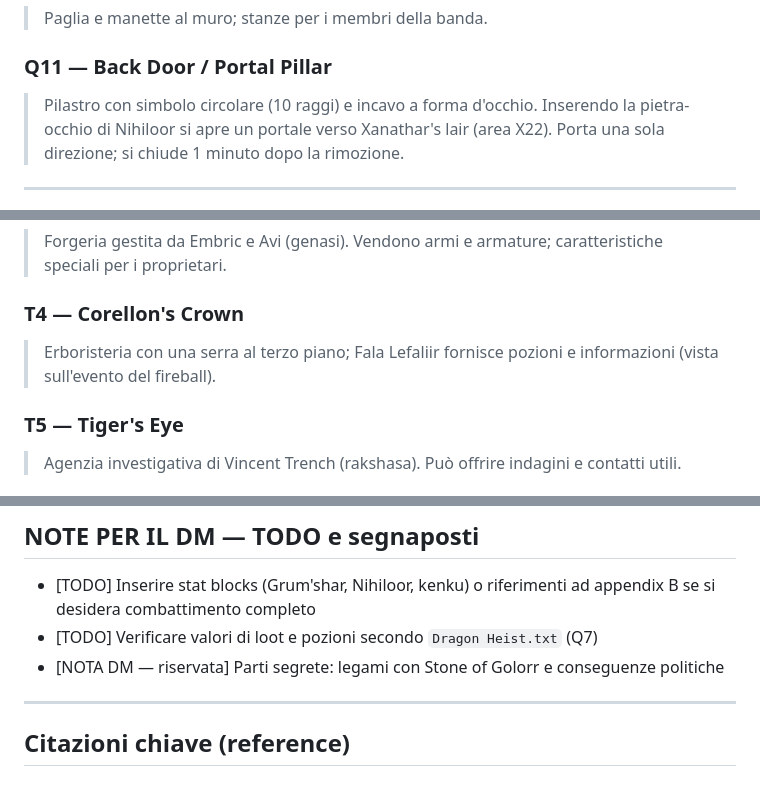
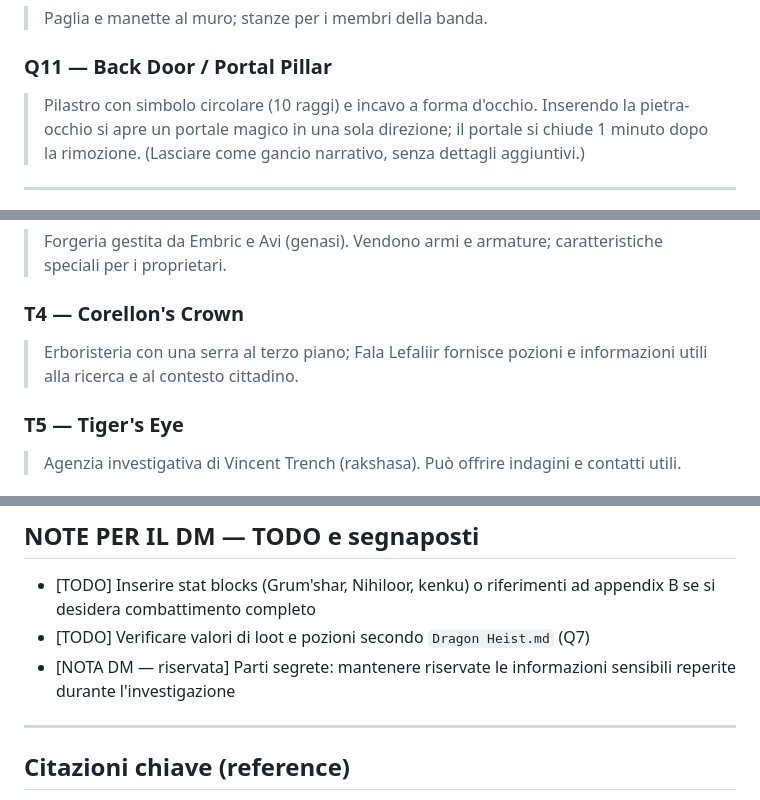
Before and after one commit to FabioC-88/dragon-heist-dm, a Markdown page: Campagna/sessioni/dm-notes-sessione-02.md, 3 parts joined by grey strips. Drawn GitHub-style.

Commit message:
chore(session): prune dm-notes-sessione-02 to end of cap.2; remove cross-chapter refs

```diff
--- a/Campagna/sessioni/dm-notes-sessione-02.md
+++ b/Campagna/sessioni/dm-notes-sessione-02.md
@@ -83,7 +83,7 @@
 > Paglia e manette al muro; stanze per i membri della banda.
 
 ### Q11 — Back Door / Portal Pillar
-> Pilastro con simbolo circolare (10 raggi) e incavo a forma d'occhio. Inserendo la pietra-occhio di Nihiloor si apre un portale verso Xanathar's lair (area X22). Porta una sola direzione; si chiude 1 minuto dopo la rimozione.
+> Pilastro con simbolo circolare (10 raggi) e incavo a forma d'occhio. Inserendo la pietra-occhio si apre un portale magico in una sola direzione; il portale si chiude 1 minuto dopo la rimozione. (Lasciare come gancio narrativo, senza dettagli aggiuntivi.)
 
 ---
 
@@ -99,7 +99,7 @@
 > Forgeria gestita da Embric e Avi (genasi). Vendono armi e armature; caratteristiche speciali per i proprietari.
 
 ### T4 — Corellon's Crown
-> Erboristeria con una serra al terzo piano; Fala Lefaliir fornisce pozioni e informazioni (vista sull'evento del fireball).
+> Erboristeria con una serra al terzo piano; Fala Lefaliir fornisce pozioni e informazioni utili alla ricerca e al contesto cittadino.
 
 ### T5 — Tiger's Eye
 > Agenzia investigativa di Vincent Trench (rakshasa). Può offrire indagini e contatti utili.
@@ -136,8 +136,8 @@
 
 ## NOTE PER IL DM — TODO e segnaposti
 - [TODO] Inserire stat blocks (Grum'shar, Nihiloor, kenku) o riferimenti ad appendix B se si desidera combattimento completo
-- [TODO] Verificare valori di loot e pozioni secondo `Dragon Heist.txt` (Q7)
-- [NOTA DM — riservata] Parti segrete: legami con Stone of Golorr e conseguenze politiche
+- [TODO] Verificare valori di loot e pozioni secondo `Dragon Heist.md` (Q7)
+- [NOTA DM — riservata] Parti segrete: mantenere riservate le informazioni sensibili reperite durante l'investigazione
 
 ---
 
```
Also changed, not shown: other parts of Campagna/sessioni/dm-notes-sessione-02.md (+1 -1 lines).
